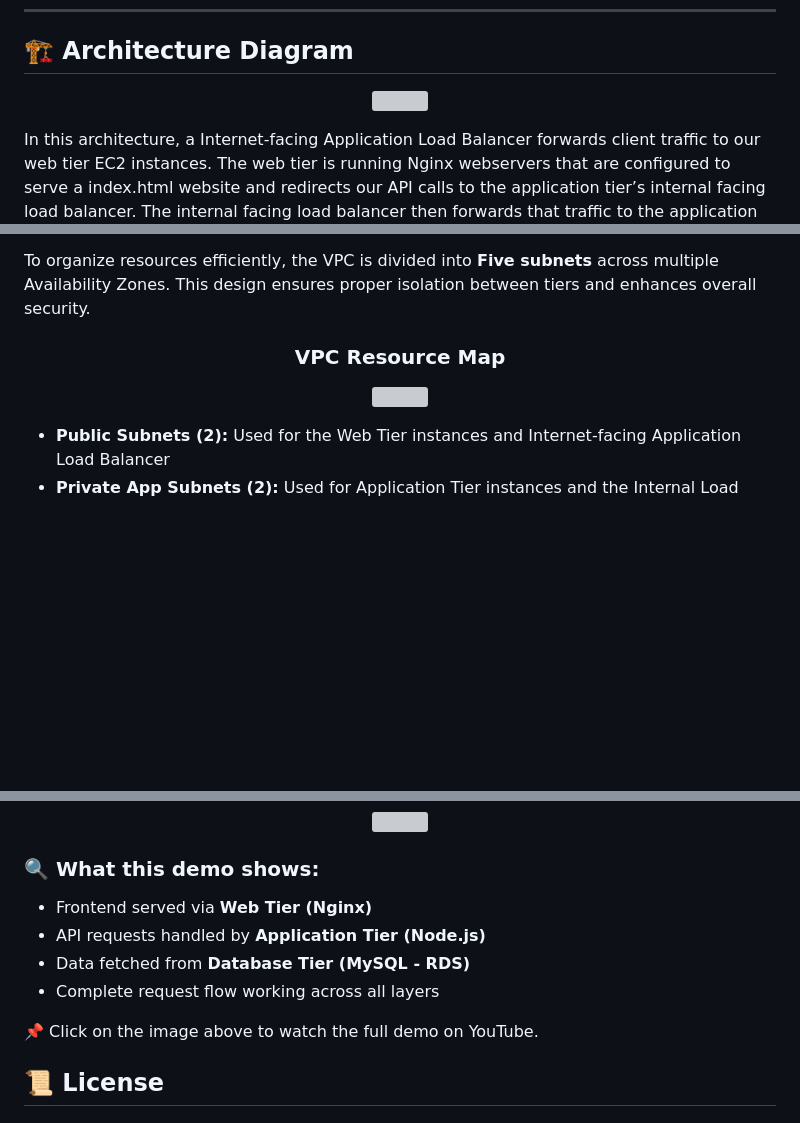
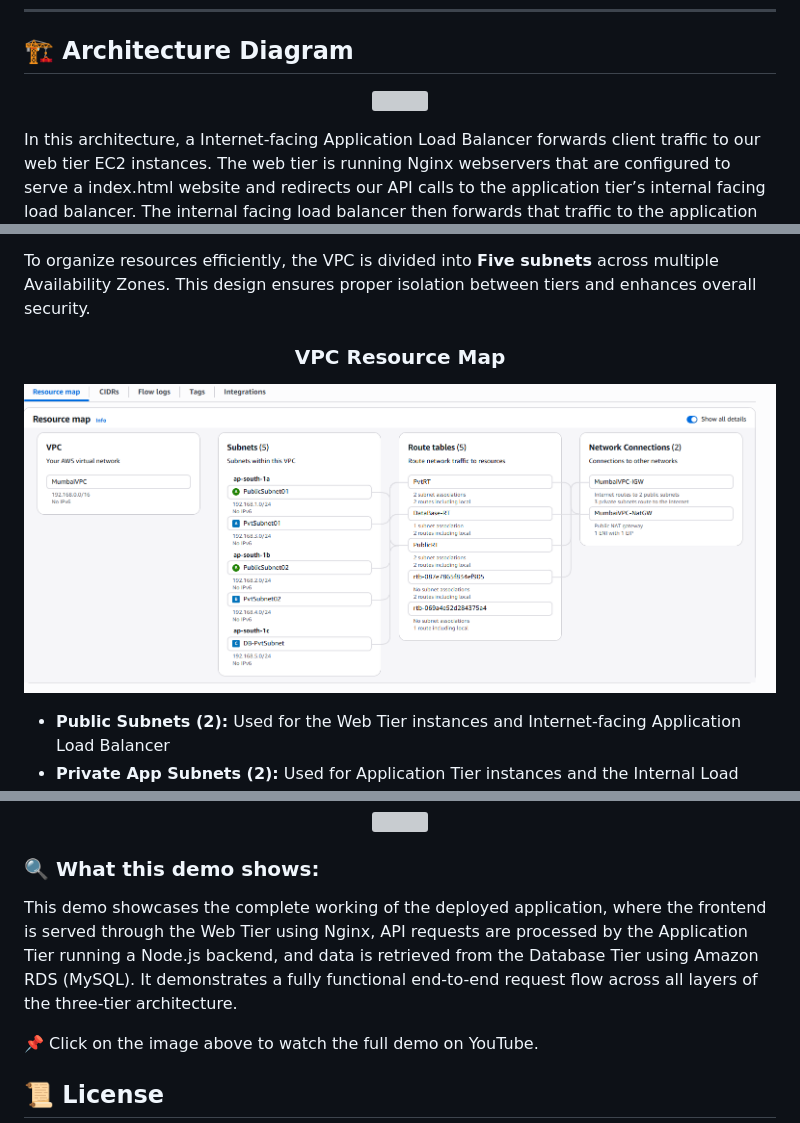
Before and after one commit to Its-Shiivam22/AWS-Three-Tier-Application-Deployment-Project, a Markdown page: README.md, 3 parts joined by grey strips. Drawn GitHub-style; blank space fills up the shorter version; grey boxes are pictures that could not be loaded.

```diff
--- a/README.md
+++ b/README.md
@@ -15,7 +15,7 @@ The architecture separates the application into **Web, Application, and Database
 
 ## 🏗️ **Architecture Diagram**
 <p align="center">
-  <img src="./Images/architecture.png" width="800">
+  <img src="./Images/1.Architecture.png" width="800">
 </p>
 
 In this architecture, a Internet-facing Application Load Balancer forwards client traffic to our web tier EC2 instances. The web tier is running Nginx webservers that are configured to serve a index.html website and redirects our API calls to the application tier’s internal facing load balancer. The internal facing load balancer then forwards that traffic to the application tier, which is written in Node.js. The application tier manipulates data in an MySQL SIngle Cluster -Free tier database and returns it to our web tier. Load balancing, health checks and autoscaling groups are created at each layer to maintain the availability of this architecture.
@@ -34,7 +34,7 @@ To organize resources efficiently, the VPC is divided into **Five subnets** acro
 
 <h3 align="center">VPC Resource Map</h3>
 <p align="center">
-  <img src="./Images/VPC-ResourceMap.png" width="800">
+  <img src="./Images/2.VPC-ResourceMap.png" width="800">
 </p>
 
 
@@ -564,10 +564,7 @@ This video demonstrates the working deployment of the **AWS Three-Tier Web Appli
 </p>
 
 ### 🔍 What this demo shows:
-- Frontend served via **Web Tier (Nginx)**
-- API requests handled by **Application Tier (Node.js)**
-- Data fetched from **Database Tier (MySQL - RDS)**
-- Complete request flow working across all layers
+This demo showcases the complete working of the deployed application, where the frontend is served through the Web Tier using Nginx, API requests are processed by the Application Tier running a Node.js backend, and data is retrieved from the Database Tier using Amazon RDS (MySQL). It demonstrates a fully functional end-to-end request flow across all layers of the three-tier architecture.
 
 📌 Click on the image above to watch the full demo on YouTube.
 
```
Also changed, not shown: other parts of README.md (+13 -13 lines).
